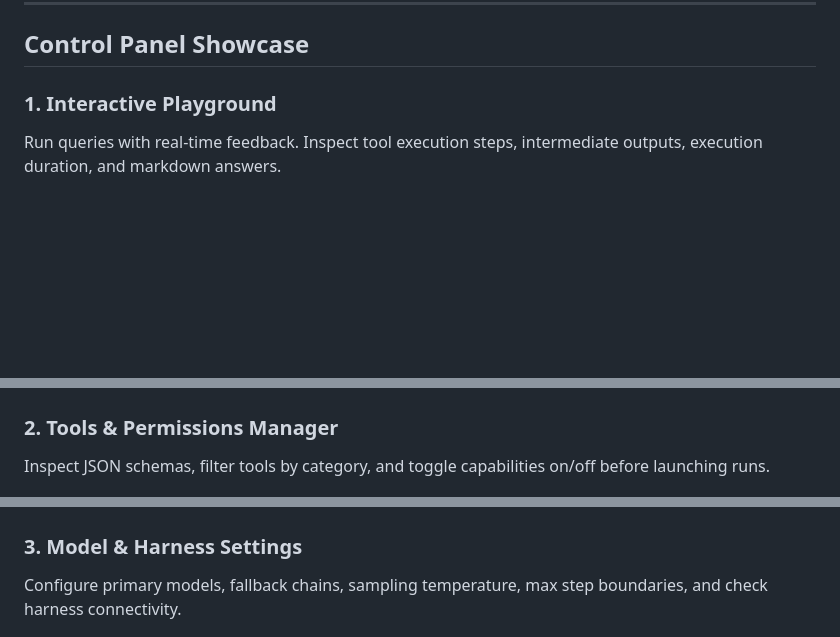
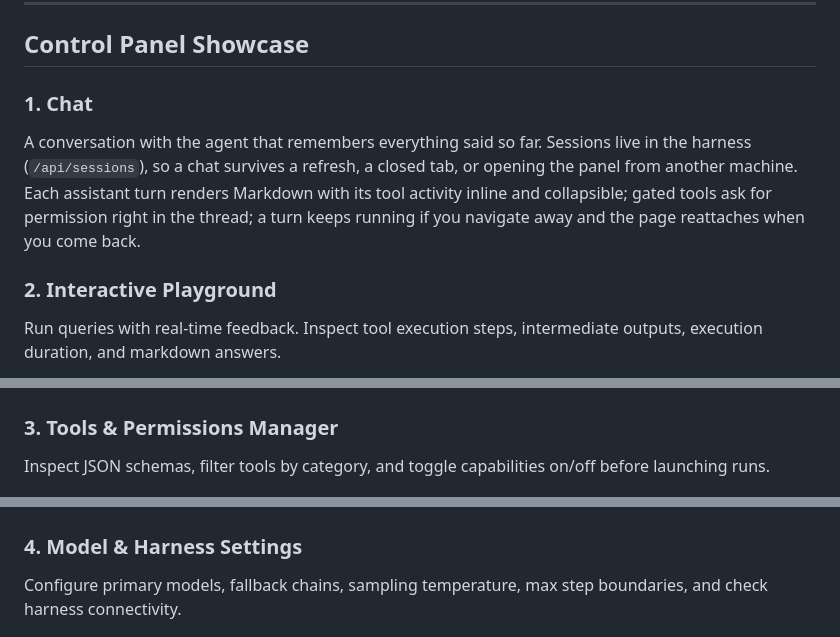
Before and after one commit to Ali747711/Dulo-AI, a Markdown page: README.md, 3 parts joined by grey strips. GitHub-like rendering; blank space fills up the shorter version.

Commit message:
docs: Chat page in README, mark plan 2 done

```diff
--- a/README.md
+++ b/README.md
@@ -81,17 +81,25 @@ If a user stops the run or closes the browser tab, an `AbortSignal` immediately
 
 ## Control Panel Showcase
 
-### 1. Interactive Playground
+### 1. Chat
+
+A conversation with the agent that remembers everything said so far. Sessions live in
+the harness (`/api/sessions`), so a chat survives a refresh, a closed tab, or opening the
+panel from another machine. Each assistant turn renders Markdown with its tool activity
+inline and collapsible; gated tools ask for permission right in the thread; a turn keeps
+running if you navigate away and the page reattaches when you come back.
+
+### 2. Interactive Playground
 Run queries with real-time feedback. Inspect tool execution steps, intermediate outputs, execution duration, and markdown answers.
 
 ![Playground](docs/playground.png)
 
-### 2. Tools & Permissions Manager
+### 3. Tools & Permissions Manager
 Inspect JSON schemas, filter tools by category, and toggle capabilities on/off before launching runs.
 
 ![Tools](docs/tools.png)
 
-### 3. Model & Harness Settings
+### 4. Model & Harness Settings
 Configure primary models, fallback chains, sampling temperature, max step boundaries, and check harness connectivity.
 
 ![Settings](docs/settings.png)
```
Also changed, not shown: other parts of README.md (+1 -1 lines), docs/conversations-design.md (+7 -1 lines).
